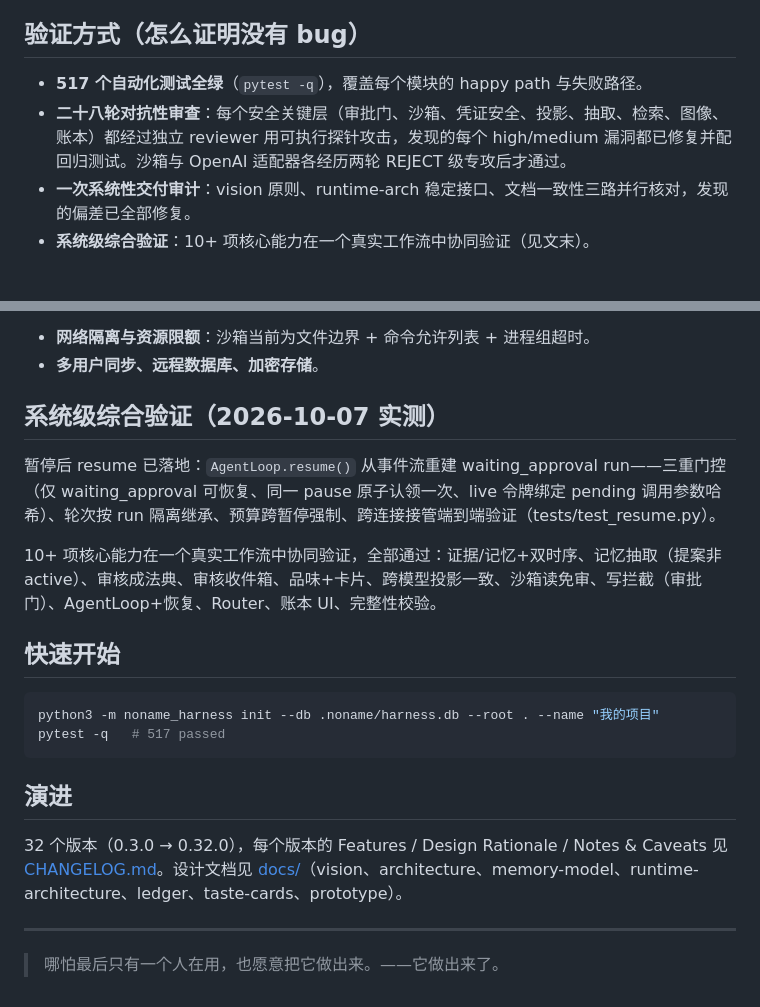
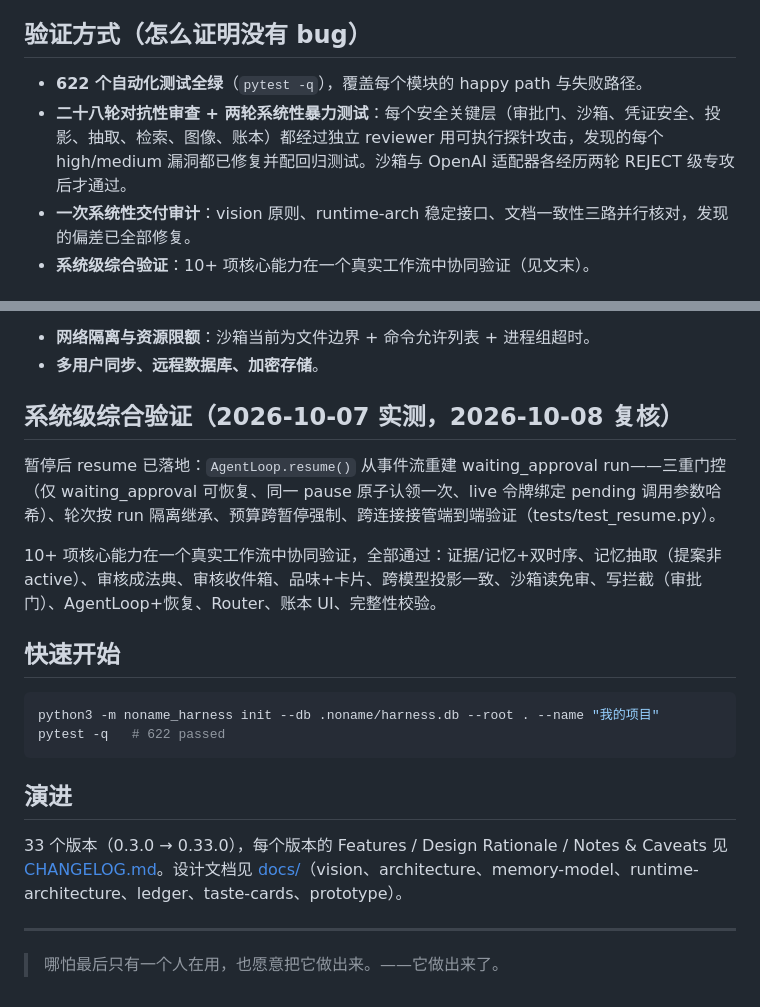
Before and after one commit to yuchenlogin/NoNameAgentHarness, a Markdown page: DELIVERY.md, 2 parts joined by grey strips. GitHub-like rendering.

````diff
--- a/DELIVERY.md
+++ b/DELIVERY.md
@@ -10,8 +10,8 @@ NoName Agent Harness 是一个把「上下文」当作资产的 agent harness：
 
 ## 验证方式（怎么证明没有 bug）
 
-- **517 个自动化测试全绿**（`pytest -q`），覆盖每个模块的 happy path 与失败路径。
-- **二十八轮对抗性审查**：每个安全关键层（审批门、沙箱、凭证安全、投影、抽取、检索、图像、账本）都经过独立 reviewer 用可执行探针攻击，发现的每个 high/medium 漏洞都已修复并配回归测试。沙箱与 OpenAI 适配器各经历两轮 REJECT 级专攻后才通过。
+- **622 个自动化测试全绿**（`pytest -q`），覆盖每个模块的 happy path 与失败路径。
+- **二十八轮对抗性审查 + 两轮系统性暴力测试**：每个安全关键层（审批门、沙箱、凭证安全、投影、抽取、检索、图像、账本）都经过独立 reviewer 用可执行探针攻击，发现的每个 high/medium 漏洞都已修复并配回归测试。沙箱与 OpenAI 适配器各经历两轮 REJECT 级专攻后才通过。
 - **一次系统性交付审计**：vision 原则、runtime-arch 稳定接口、文档一致性三路并行核对，发现的偏差已全部修复。
 - **系统级综合验证**：10+ 项核心能力在一个真实工作流中协同验证（见文末）。
 
@@ -79,7 +79,7 @@ NoName Agent Harness 是一个把「上下文」当作资产的 agent harness：
 - **网络隔离与资源限额**：沙箱当前为文件边界 + 命令允许列表 + 进程组超时。
 - **多用户同步、远程数据库、加密存储**。
 
-## 系统级综合验证（2026-10-07 实测）
+## 系统级综合验证（2026-10-07 实测，2026-10-08 复核）
 
 暂停后 resume 已落地：`AgentLoop.resume()` 从事件流重建 waiting_approval run——三重门控（仅 waiting_approval 可恢复、同一 pause 原子认领一次、live 令牌绑定 pending 调用参数哈希）、轮次按 run 隔离继承、预算跨暂停强制、跨连接接管端到端验证（tests/test_resume.py）。
 
@@ -89,12 +89,12 @@ NoName Agent Harness 是一个把「上下文」当作资产的 agent harness：
 
 ```bash
 python3 -m noname_harness init --db .noname/harness.db --root . --name "我的项目"
-pytest -q   # 517 passed
+pytest -q   # 622 passed
 ```
 
 ## 演进
 
-32 个版本（0.3.0 → 0.32.0），每个版本的 Features / Design Rationale / Notes & Caveats 见 [CHANGELOG.md](CHANGELOG.md)。设计文档见 [docs/](docs/)（vision、architecture、memory-model、runtime-architecture、ledger、taste-cards、prototype）。
+33 个版本（0.3.0 → 0.33.0），每个版本的 Features / Design Rationale / Notes & Caveats 见 [CHANGELOG.md](CHANGELOG.md)。设计文档见 [docs/](docs/)（vision、architecture、memory-model、runtime-architecture、ledger、taste-cards、prototype）。
 
 ---
 
````
Also changed, not shown: other parts of DELIVERY.md (+1 -1 lines), CHANGELOG.md (+21 -0 lines).
